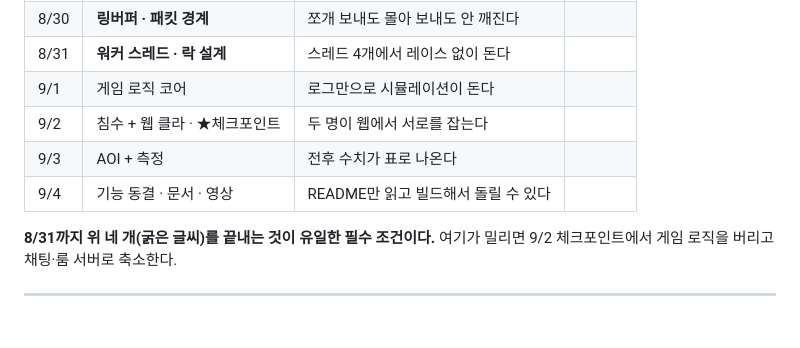
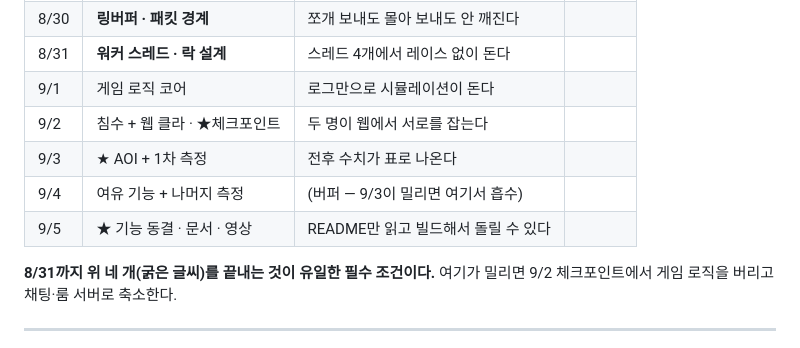
Before and after one commit to fg1b-lgtm/BubbleRoyaleServer, a Markdown page: README.md, the part around one of its changes. Drawn GitHub-style.

```diff
--- a/README.md
+++ b/README.md
@@ -44,8 +44,9 @@ C++ / IOCP 기반 실시간 멀티플레이 게임 서버.
 | 8/31 | **워커 스레드 · 락 설계** | 스레드 4개에서 레이스 없이 돈다 | |
 | 9/1 | 게임 로직 코어 | 로그만으로 시뮬레이션이 돈다 | |
 | 9/2 | 침수 + 웹 클라 · ★체크포인트 | 두 명이 웹에서 서로를 잡는다 | |
-| 9/3 | AOI + 측정 | 전후 수치가 표로 나온다 | |
-| 9/4 | 기능 동결 · 문서 · 영상 | README만 읽고 빌드해서 돌릴 수 있다 | |
+| 9/3 | ★ AOI + 1차 측정 | 전후 수치가 표로 나온다 | |
+| 9/4 | 여유 기능 + 나머지 측정 | (버퍼 — 9/3이 밀리면 여기서 흡수) | |
+| 9/5 | ★ 기능 동결 · 문서 · 영상 | README만 읽고 빌드해서 돌릴 수 있다 | |
 
 **8/31까지 위 네 개(굵은 글씨)를 끝내는 것이 유일한 필수 조건이다.**
 여기가 밀리면 9/2 체크포인트에서 게임 로직을 버리고 채팅·룸 서버로 축소한다.
```
Also changed, not shown: other parts of README.md (+1 -1 lines), SPEC.md (+17 -11 lines).
